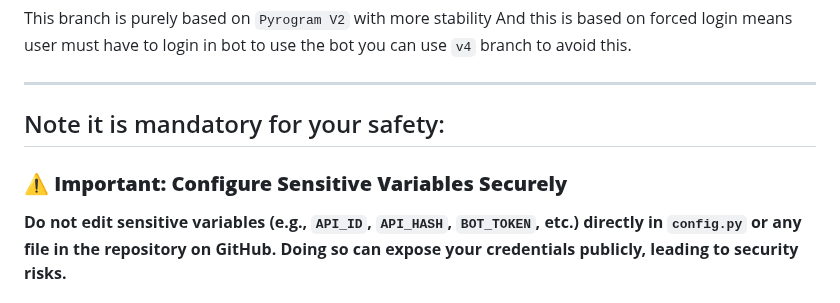
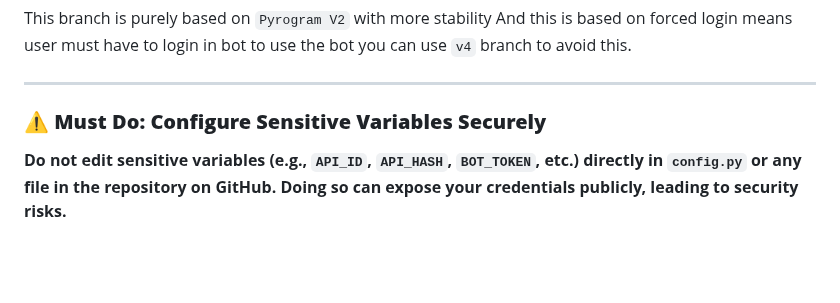
Before and after one commit to devgaganin/Save-Restricted-Content-Bot-V2, a Markdown page: README.md, the part around the change. Drawn GitHub-style; blank space fills up the shorter version.

```diff
--- a/README.md
+++ b/README.md
@@ -10,9 +10,7 @@ Contact: [Telegram](https://t.me/save_restricted_content_bots)
 This branch is purely based on `Pyrogram V2` with more stability And this is based on forced login means user must have to login in bot to use the bot you can use `v4` branch to avoid this.
 
 ---
-## Note it is mandatory for your safety:
-
-### **⚠️ Important: Configure Sensitive Variables Securely**
+### **⚠️ Must Do: Configure Sensitive Variables Securely**
 
 **Do not edit sensitive variables (e.g., `API_ID`, `API_HASH`, `BOT_TOKEN`, etc.) directly in `config.py` or any file in the repository on GitHub. Doing so can expose your credentials publicly, leading to security risks.**
 
```
